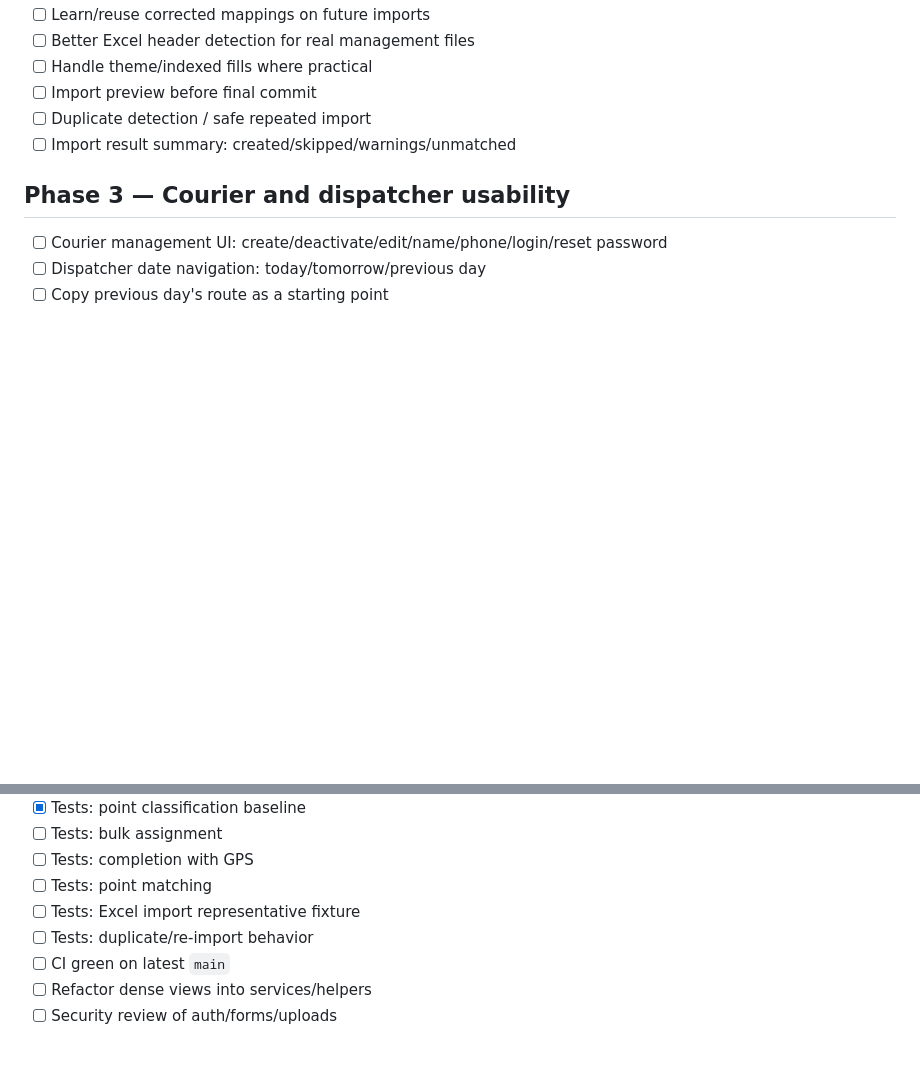
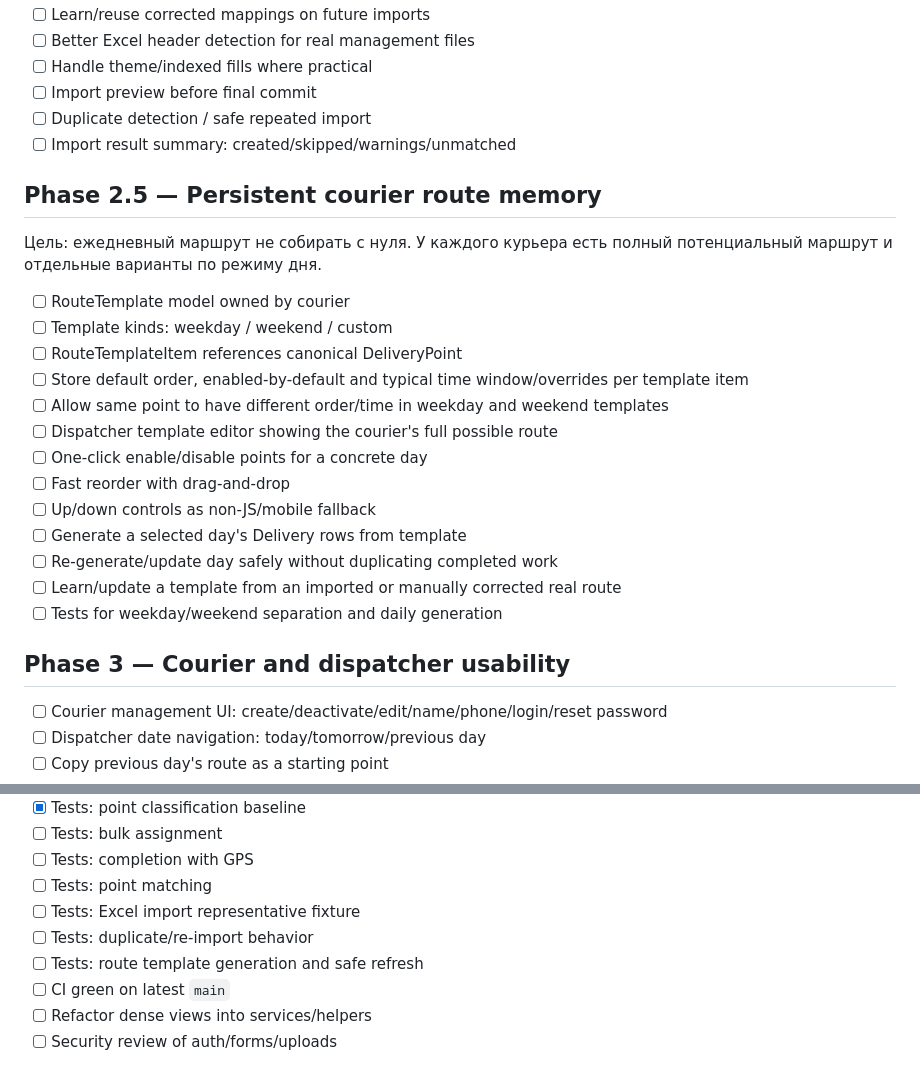
Before and after one commit to Hardoffx/courier-control, a Markdown page: ROADMAP.md, 2 parts joined by grey strips. GitHub-like rendering; blank space fills up the shorter version.

Commit message:
Add recurring route templates to roadmap

```diff
--- a/ROADMAP.md
+++ b/ROADMAP.md
@@ -42,6 +42,23 @@ Roadmap отражает порядок разработки, а не обеща
 - [ ] Duplicate detection / safe repeated import
 - [ ] Import result summary: created/skipped/warnings/unmatched
 
+## Phase 2.5 — Persistent courier route memory
+Цель: ежедневный маршрут не собирать с нуля. У каждого курьера есть полный потенциальный маршрут и отдельные варианты по режиму дня.
+
+- [ ] RouteTemplate model owned by courier
+- [ ] Template kinds: weekday / weekend / custom
+- [ ] RouteTemplateItem references canonical DeliveryPoint
+- [ ] Store default order, enabled-by-default and typical time window/overrides per template item
+- [ ] Allow same point to have different order/time in weekday and weekend templates
+- [ ] Dispatcher template editor showing the courier's full possible route
+- [ ] One-click enable/disable points for a concrete day
+- [ ] Fast reorder with drag-and-drop
+- [ ] Up/down controls as non-JS/mobile fallback
+- [ ] Generate a selected day's Delivery rows from template
+- [ ] Re-generate/update day safely without duplicating completed work
+- [ ] Learn/update a template from an imported or manually corrected real route
+- [ ] Tests for weekday/weekend separation and daily generation
+
 ## Phase 3 — Courier and dispatcher usability
 - [ ] Courier management UI: create/deactivate/edit/name/phone/login/reset password
 - [ ] Dispatcher date navigation: today/tomorrow/previous day
@@ -66,6 +83,7 @@ Roadmap отражает порядок разработки, а не обеща
 - [ ] Tests: point matching
 - [ ] Tests: Excel import representative fixture
 - [ ] Tests: duplicate/re-import behavior
+- [ ] Tests: route template generation and safe refresh
 - [ ] CI green on latest `main`
 - [ ] Refactor dense views into services/helpers
 - [ ] Security review of auth/forms/uploads
```
